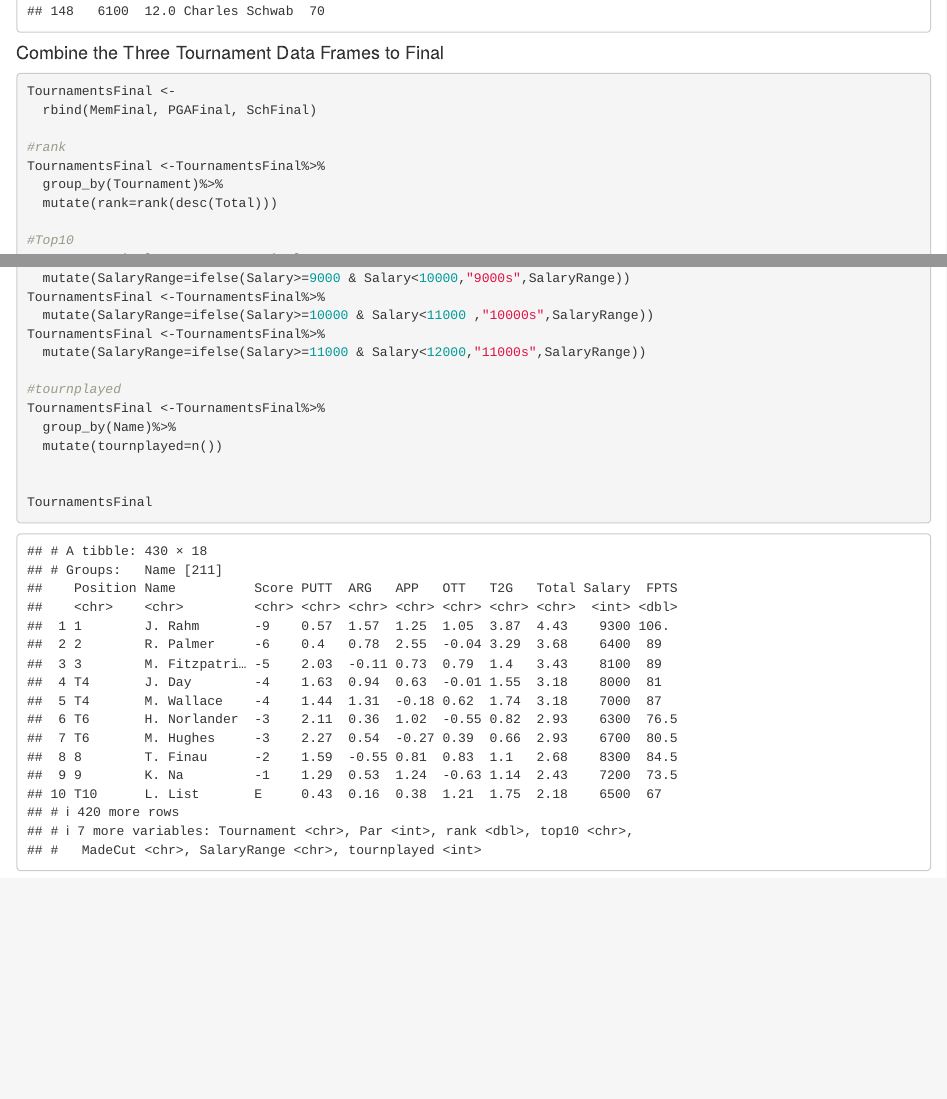
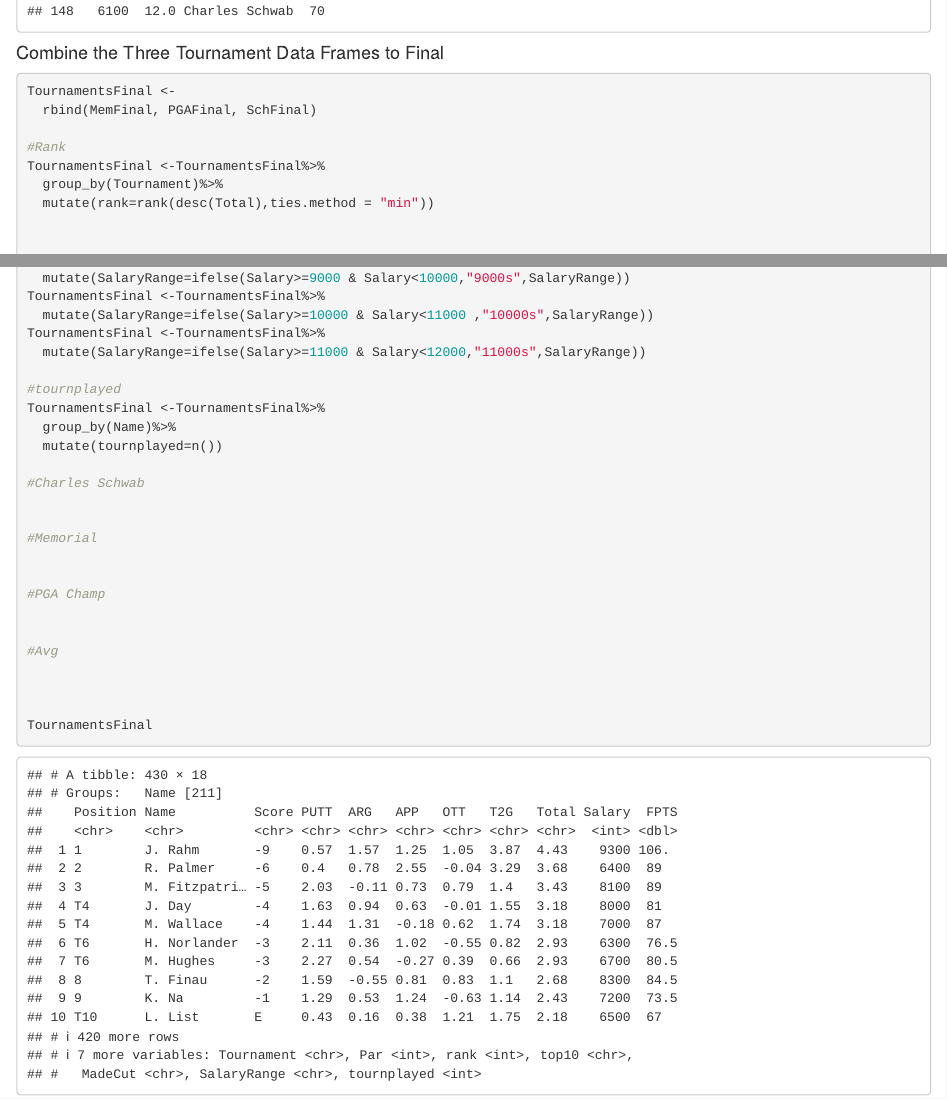
Before and after one commit to chadhardin/ProjectTeam13-3, an R Markdown document (FinalProject.Rmd): the page in a window 1100 px wide, from 7090 px down, and a second part further down, joined at a grey line. Rendered offline with R 4.5, knitr and Pandoc, with nearby package versions.

Commit message:
Update FinalProject.Rmd
update to rank and other components

````diff
--- a/FinalProject.Rmd
+++ b/FinalProject.Rmd
@@ -70,10 +70,11 @@ SchFinal
 TournamentsFinal <-
   rbind(MemFinal, PGAFinal, SchFinal)
 
-#rank
+#Rank
 TournamentsFinal <-TournamentsFinal%>%
   group_by(Tournament)%>%
-  mutate(rank=rank(desc(Total)))
+  mutate(rank=rank(desc(Total),ties.method = "min"))
+
 
 #Top10
 TournamentsFinal <-TournamentsFinal%>%
@@ -102,6 +103,18 @@ TournamentsFinal <-TournamentsFinal%>%
   group_by(Name)%>%
   mutate(tournplayed=n())
 
+#Charles Schwab
+
+
+#Memorial
+
+
+#PGA Champ
+
+
+#Avg
+
+
 
 TournamentsFinal
 ```
````
